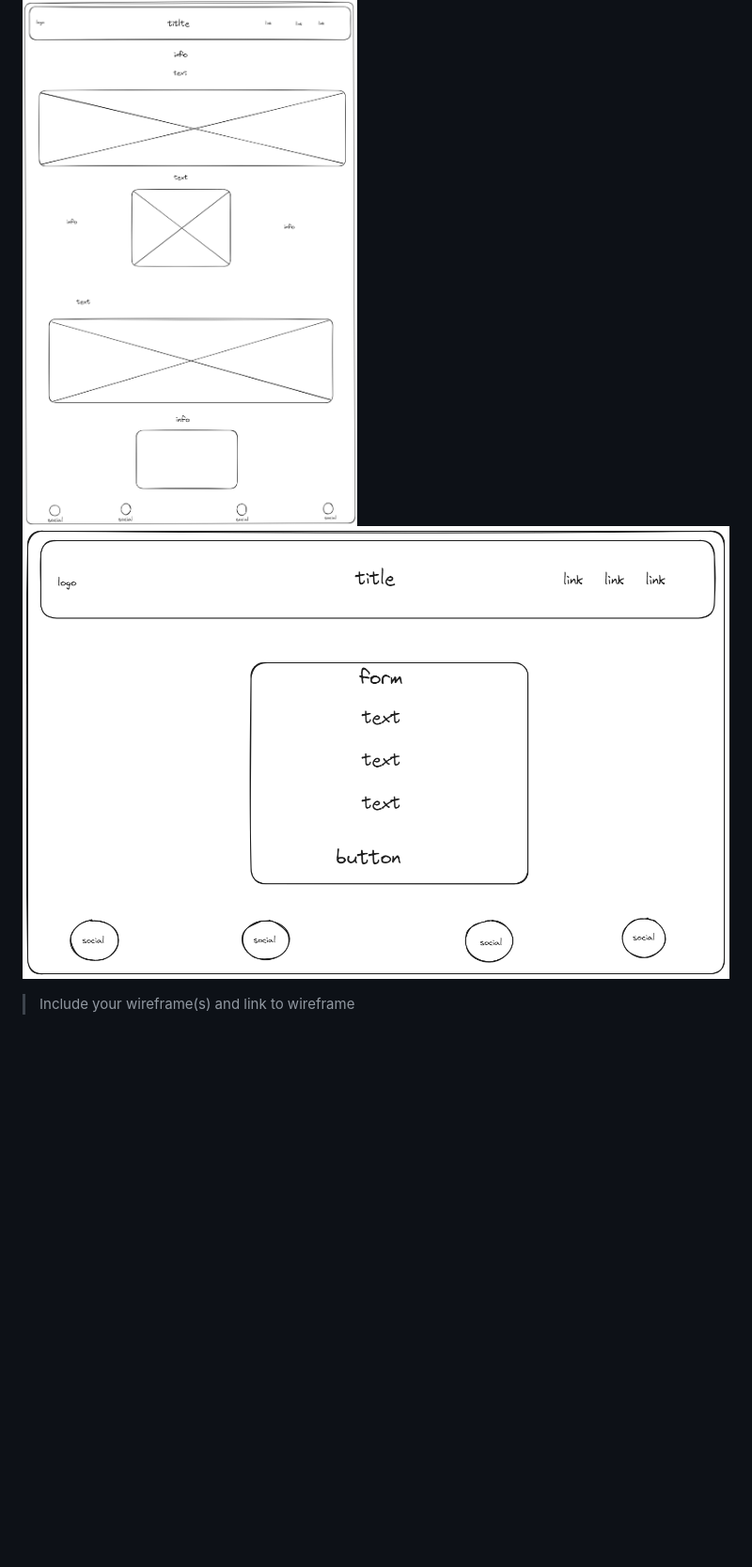
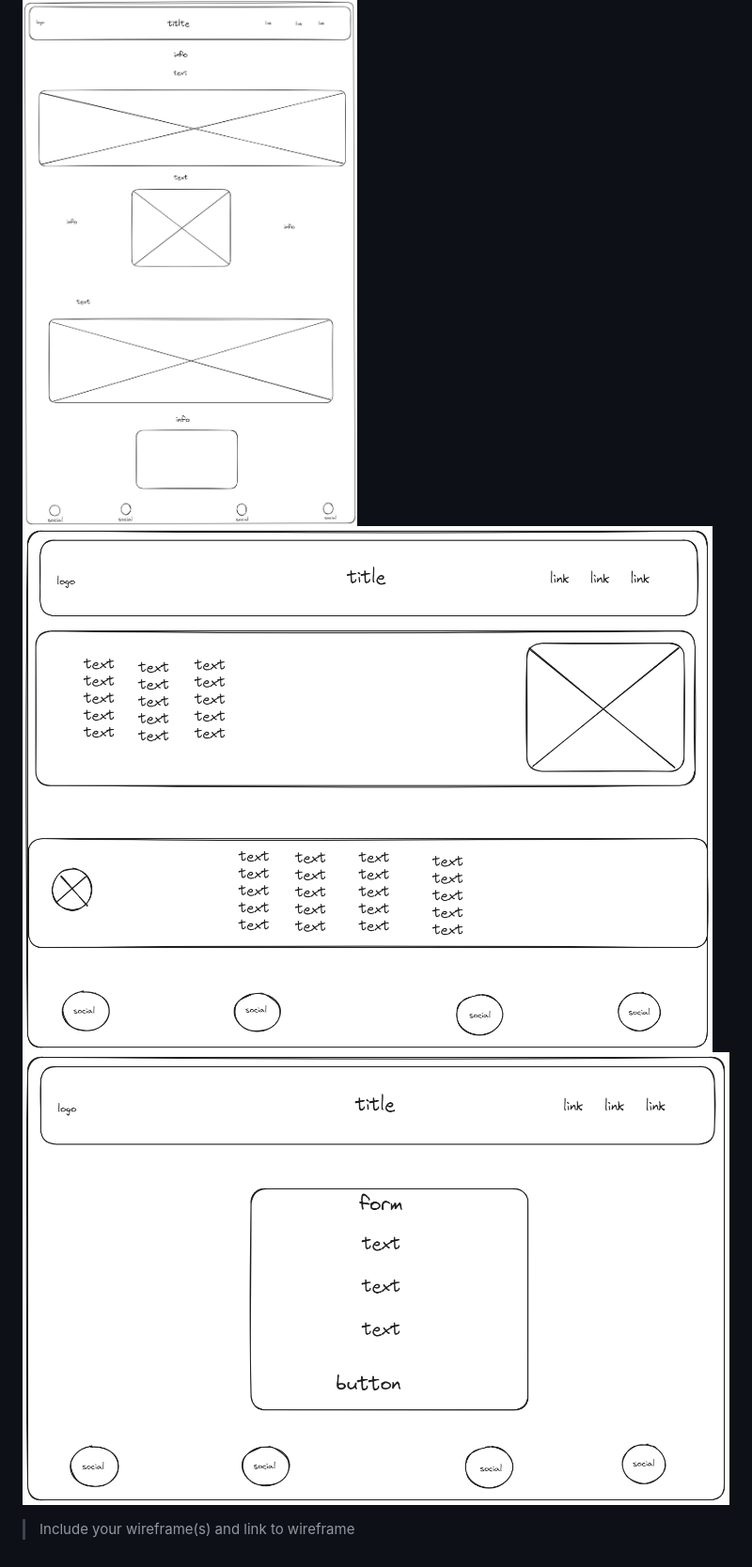
Before and after one commit to emrahhko/Portfolio, a Markdown page: planning/design.md, the part around the change. Shown at 94% size. Rendered like a GitHub page; pictures changed too: img/about-design.png (added); blank space fills up the shorter version.

Commit message:
updated the design file in the planning

```diff
--- a/planning/design.md
+++ b/planning/design.md
@@ -13,7 +13,7 @@
 ## Wireframe(s)
 
 ![home-design](../img/design-index-hyf.png)
-![contact-design](../img/contact.png)
+![about-design](../img/about-design.png) ![contact-design](../img/contact.png)
 
 > Include your wireframe(s) and link to wireframe
 
```
Also changed, not shown: planning/screenshot-about.png (added), planning/screenshot-contact.png (added), 1 other file.
